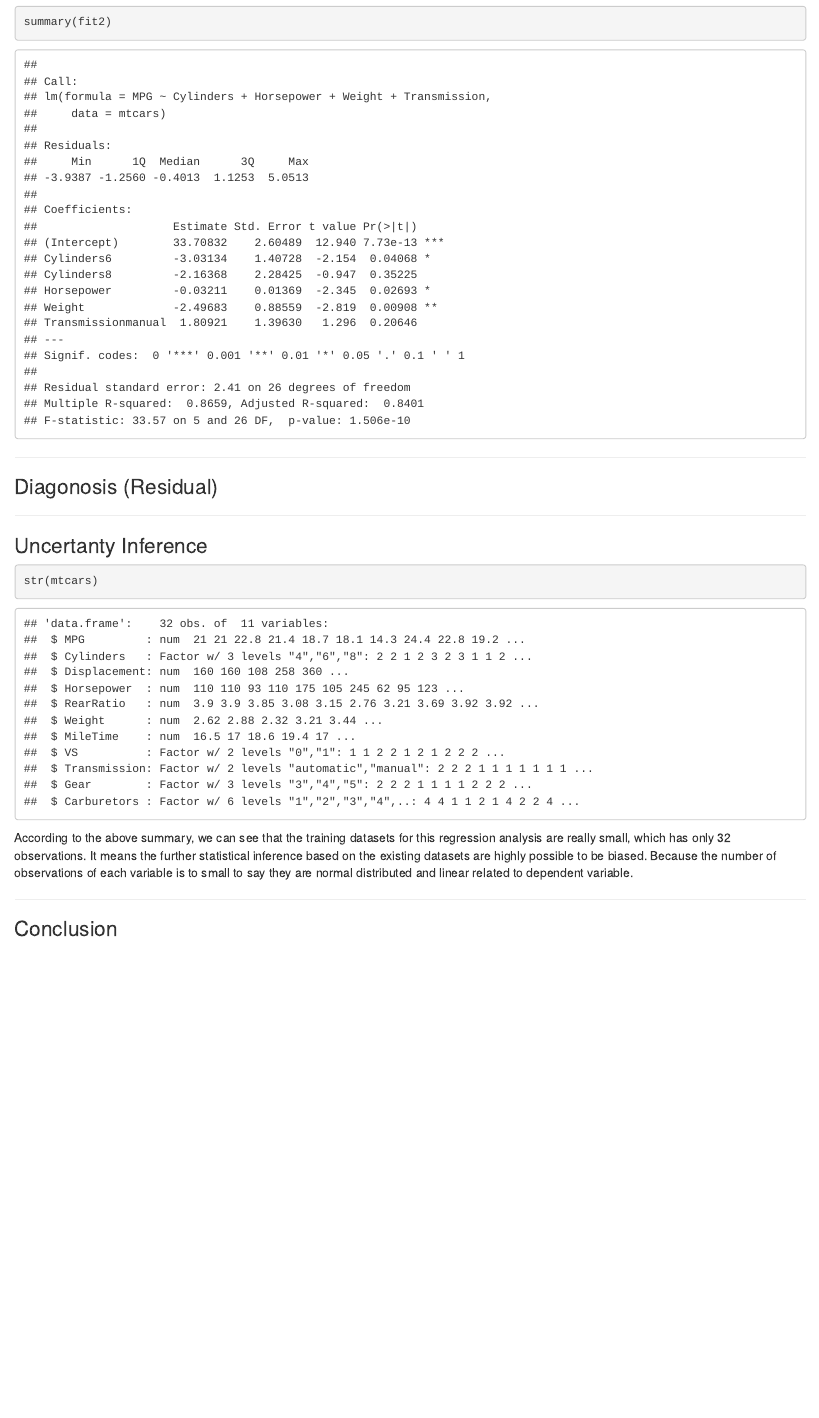
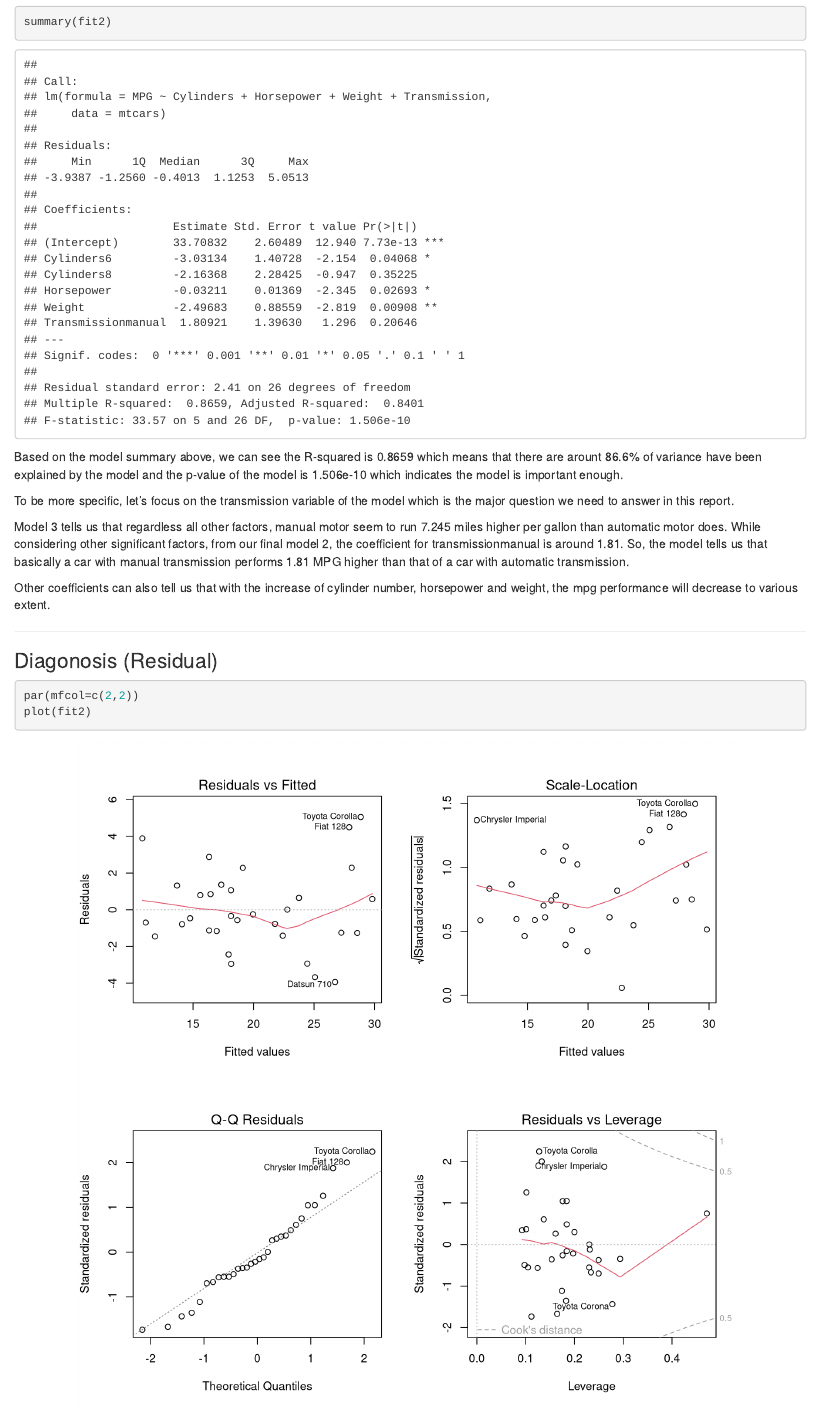
Before and after one commit to ivanliu1989/car-trend-analysis, an R Markdown document (motor-trend-analysis.Rmd): the page in a window 1100 px wide, from 1960 px down. Rendered offline with R 4.5, knitr and Pandoc, with nearby package versions.

Commit message:
diagnosis

````diff
--- a/motor-trend-analysis.Rmd
+++ b/motor-trend-analysis.Rmd
@@ -62,12 +62,21 @@ Here we are going to interpret the coefficients of our final model. The details
 summary(fit2)
 ```
 
+Based on the model summary above, we can see the R-squared is 0.8659 which means that there are arount 86.6% of variance have been explained by the model and the p-value of the model is 1.506e-10 which indicates the model is important enough.
+
+To be more specific, let's focus on the transmission variable of the model which is the major question we need to answer in this report.
+
+Model 3 tells us that regardless all other factors, manual motor seem to run 7.245 miles higher per gallon than automatic motor does. While considering other significant factors, from our final model 2, the coefficient for transmissionmanual is around 1.81. So, the model tells us that basically a car with manual transmission performs 1.81 MPG higher than that of a car with automatic transmission.
+
+Other coefficients can also tell us that with the increase of cylinder number, horsepower and weight, the mpg performance will decrease to various extent.
+
 ---
 
 ### Diagonosis (Residual)
 
-```{r message=FALSE, warning=FALSE, fig.width=6, fig.align='center', fig.height=3, echo=TRUE, error=FALSE}
-
+```{r message=FALSE, warning=FALSE, fig.width=8, fig.align='center', fig.height=8, echo=TRUE, error=FALSE}
+par(mfcol=c(2,2))
+plot(fit2)
 ```
 
 ---
````
Also changed, not shown: motor-trend-analysis.html.
